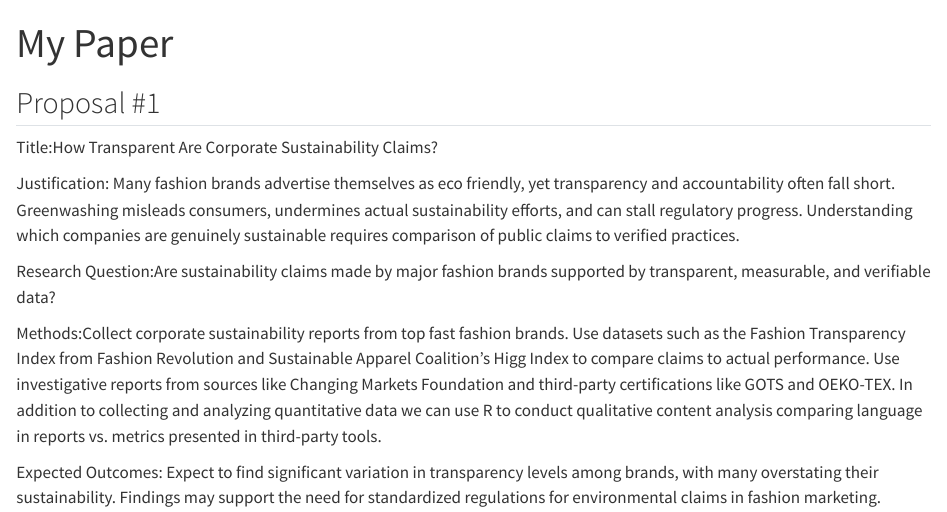
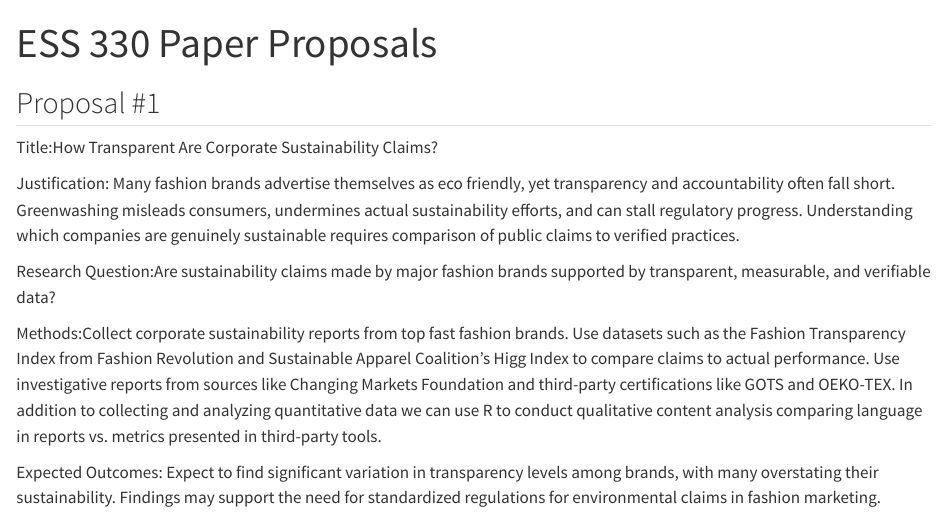
Before and after one commit to Kelbihall/Ess-330-paper, a Quarto document (index.qmd): the page in a window 1100 px wide, from its top. Rendered offline with R 4.5, knitr and Pandoc in place of Quarto, with nearby package versions.

Commit message:
title change

```diff
--- a/index.qmd
+++ b/index.qmd
@@ -1,5 +1,5 @@
 ---
-title: My Paper
+title: ESS 330 Paper Proposals
 authors:
   - name: Kelbi Hall
     affiliation: Colorado State University
```
Also changed, not shown: 1 other file.
